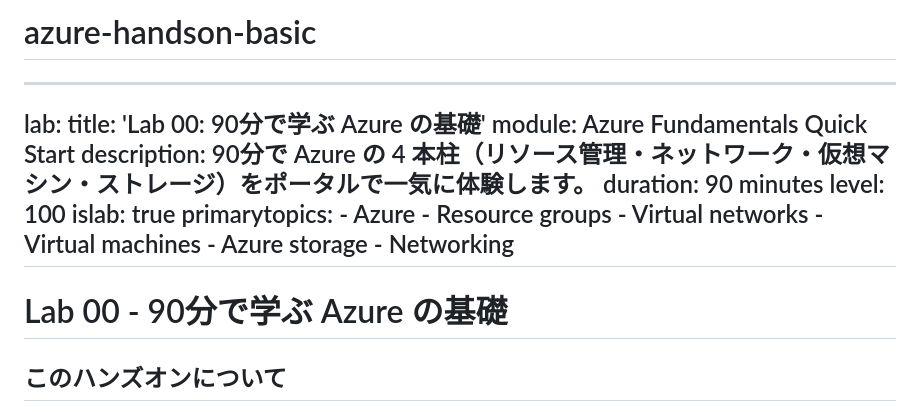
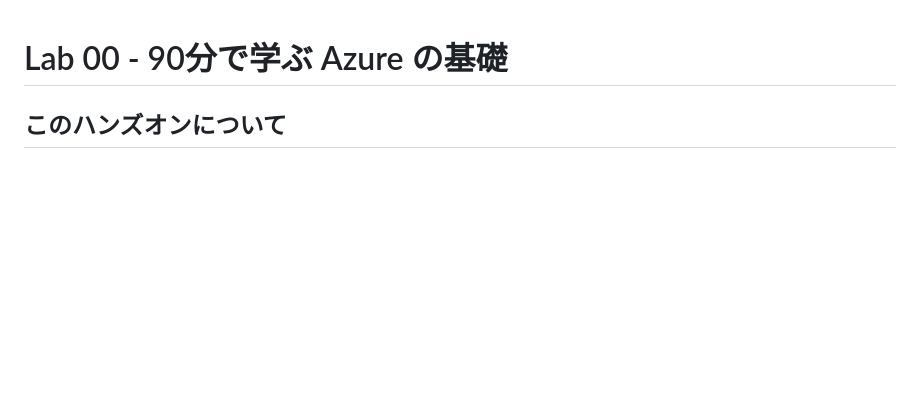
Before and after one commit to ketana0224/azure-handson-basic, a Markdown page: README.md, the part around the change. Drawn GitHub-style; blank space fills up the shorter version.

Commit message:
Update handson materials

```diff
--- a/README.md
+++ b/README.md
@@ -1,21 +1,3 @@
-# azure-handson-basic
----
-lab:
-  title: 'Lab 00: 90分で学ぶ Azure の基礎'
-  module: Azure Fundamentals Quick Start
-  description: 90分で Azure の 4 本柱（リソース管理・ネットワーク・仮想マシン・ストレージ）をポータルで一気に体験します。
-  duration: 90 minutes
-  level: 100
-  islab: true
-  primarytopics:
-    - Azure
-    - Resource groups
-    - Virtual networks
-    - Virtual machines
-    - Azure storage
-    - Networking
----
-
 # Lab 00 - 90分で学ぶ Azure の基礎
 
 ## このハンズオンについて
```
